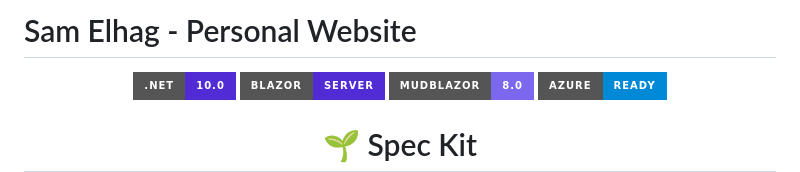
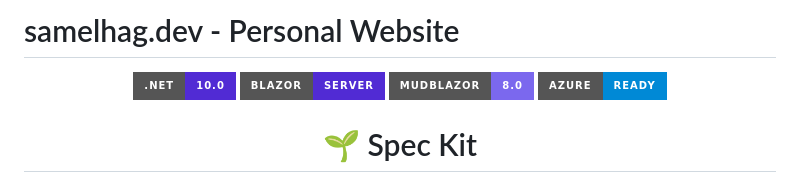
Before and after one commit to SamElhagDev/samelhag.dev, a Markdown page: README.md, the part around the change. GitHub-like rendering; badges without logos.

Commit message:
Update website title in README

```diff
--- a/README.md
+++ b/README.md
@@ -1,4 +1,4 @@
-# Sam Elhag - Personal Website
+# samelhag.dev - Personal Website
 
 <div align="center">
 
```
